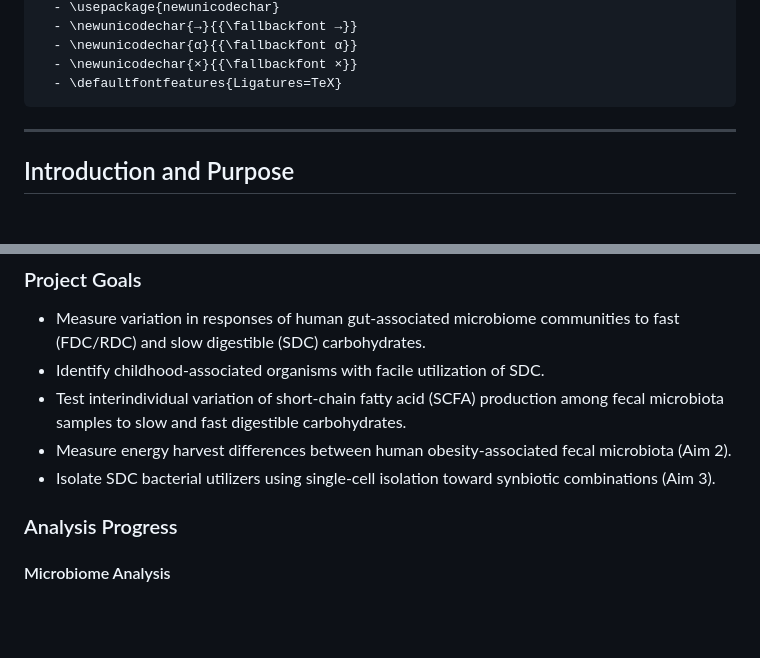
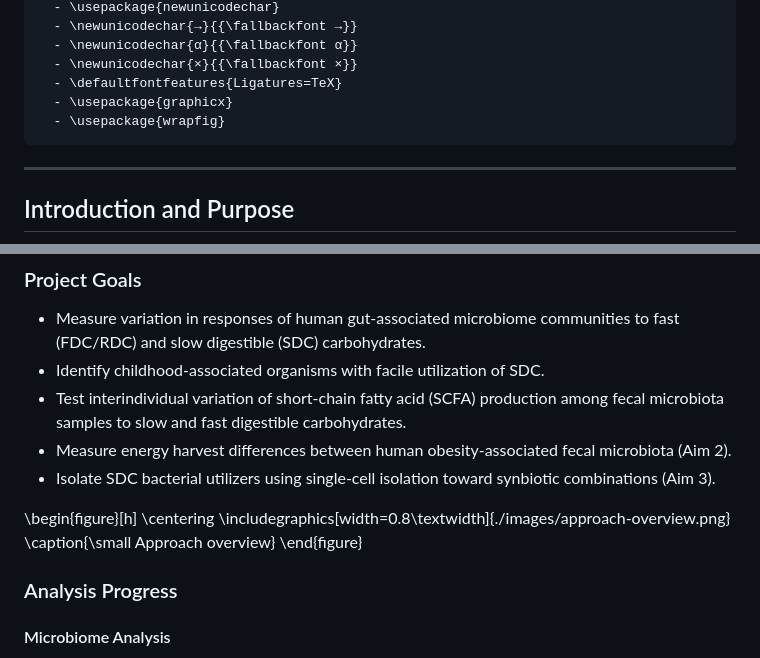
Before and after one commit to seedpcseed/abbott-carbohydrate-obesity-project2, a Markdown page: docs/zc07-next-steps-proposal.2026-02-01.md, 2 parts joined by grey strips. Drawn GitHub-style; blank space fills up the shorter version.

```diff
--- a/docs/zc07-next-steps-proposal.2026-02-01.md
+++ b/docs/zc07-next-steps-proposal.2026-02-01.md
@@ -17,6 +17,8 @@ header-includes:
   - \newunicodechar{α}{{\fallbackfont α}}
   - \newunicodechar{×}{{\fallbackfont ×}}
   - \defaultfontfeatures{Ligatures=TeX}
+  - \usepackage{graphicx}
+  - \usepackage{wrapfig}
 ---
 
 ***
@@ -43,6 +45,11 @@ This document provides a comprehensive review of the Abbott-Lurie Children's Col
 - Measure energy harvest differences between human obesity-associated fecal microbiota (Aim 2).
 - Isolate SDC bacterial utilizers using single-cell isolation toward synbiotic combinations (Aim 3).
 
+\begin{figure}[h]
+\centering
+\includegraphics[width=0.8\textwidth]{./images/approach-overview.png}
+\caption{\small Approach overview}
+\end{figure}
 ### Analysis Progress
 
 #### Microbiome Analysis
```
Also changed, not shown: other parts of docs/zc07-next-steps-proposal.2026-02-01.md (+32 -1 lines).
